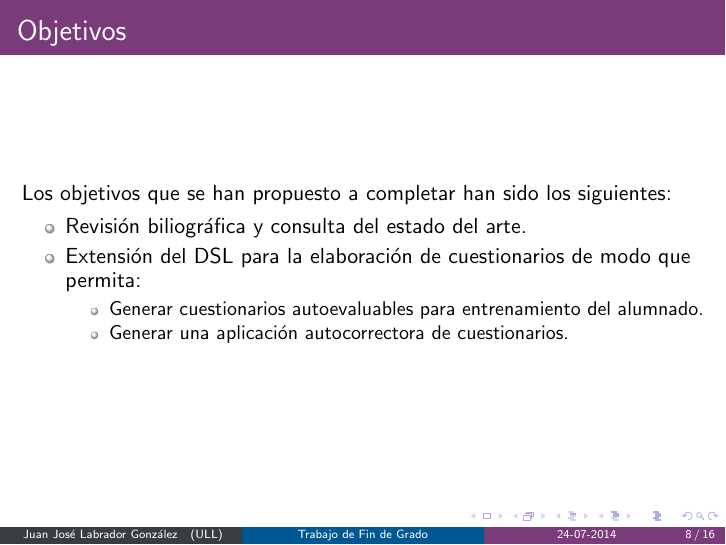
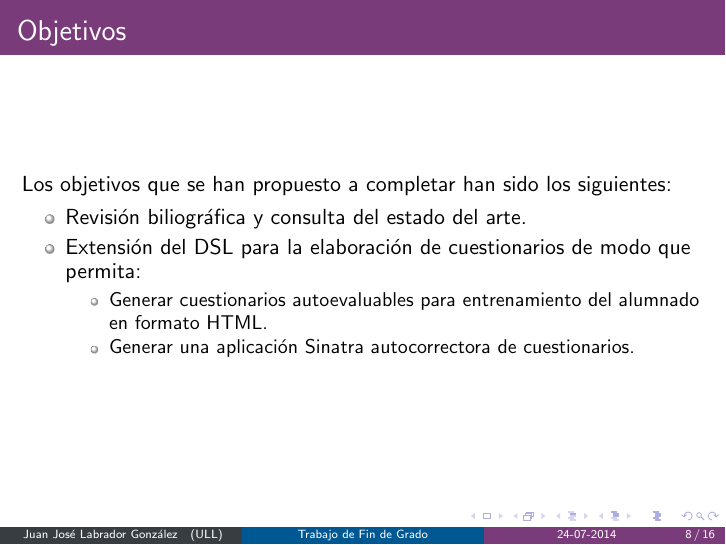
Before and after one commit to ULL-ESIT-GRADOII-TFG/presentacion-samuel-ramos, LaTeX slides (presentacion_tfg.tex): page 8 of 16. Compiled offline with pdfLaTeX.

Commit message:
Actualizando objetivos

```diff
--- a/presentacion_tfg.tex
+++ b/presentacion_tfg.tex
@@ -139,8 +139,8 @@ Juan José Labrador González
     \item Revisión biliográfica y consulta del estado del arte.
     \item Extensión del DSL para la elaboración de cuestionarios de modo que permita:
     \begin{itemize}
-      \item Generar cuestionarios autoevaluables para entrenamiento del alumnado.
-      \item Generar una aplicación autocorrectora de cuestionarios.
+      \item Generar cuestionarios autoevaluables para entrenamiento del alumnado en formato HTML.
+      \item Generar una aplicación Sinatra autocorrectora de cuestionarios.
     \end{itemize}
   \end{itemize}
 \end{frame}
```
